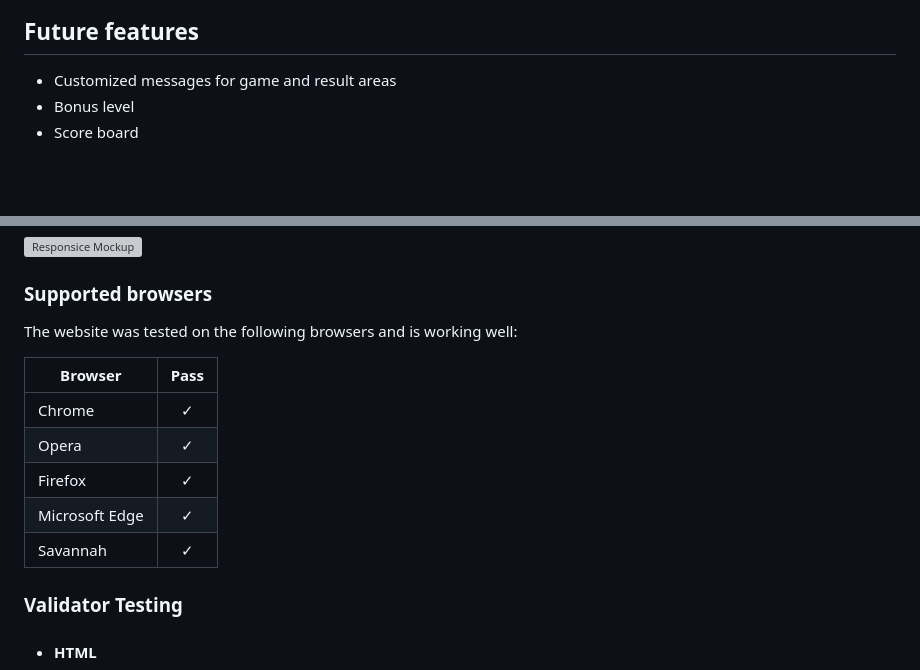
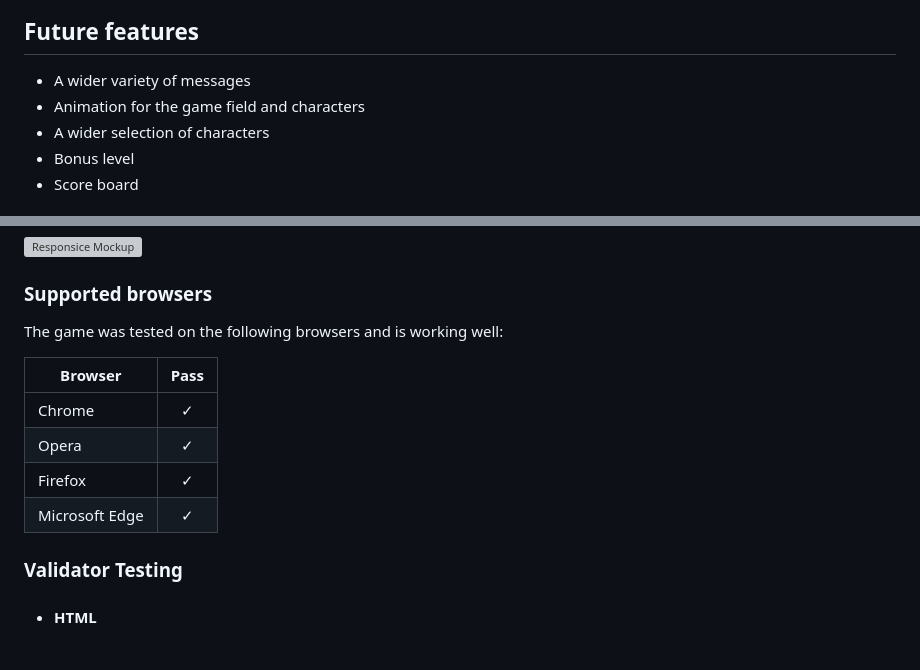
Before and after one commit to VL-ocean/cat-mouse-game, a Markdown page: README.md, 2 parts joined by grey strips. Drawn GitHub-style; blank space fills up the shorter version; grey boxes are pictures that could not be loaded.

Commit message:
Update Readme, complete features' description, test in browsers

```diff
--- a/README.md
+++ b/README.md
@@ -91,7 +108,9 @@ The game has three areas: start area, game area and result area. The [start area
 
 
 ## Future features
-- Customized messages for game and result areas
+- A wider variety of messages
+- Animation for the game field and characters
+- A wider selection of characters
 - Bonus level
 - Score board
 
@@ -113,7 +132,7 @@ Screen resolution | Pass
 ![Responsice Mockup](./README-images/responsive.png)
 
 ### Supported browsers
-The website was tested on the following browsers and is working well:
+The game was tested on the following browsers and is working well:
 
 Browser | Pass
 --- | :---:
@@ -121,7 +140,6 @@ Chrome | &check;
 Opera | &check;
 Firefox | &check;
 Microsoft Edge | &check;
-Savannah | &check;
 
 
 ### Validator Testing
```
Also changed, not shown: other parts of README.md (+20 -3 lines), README-images/exit.png (added), README-images/game-area-info.png (added), README-images/game-field.png (added), README-images/play-again.png (added), README-images/restart.png (added), README-images/result-area-info.png (added).
